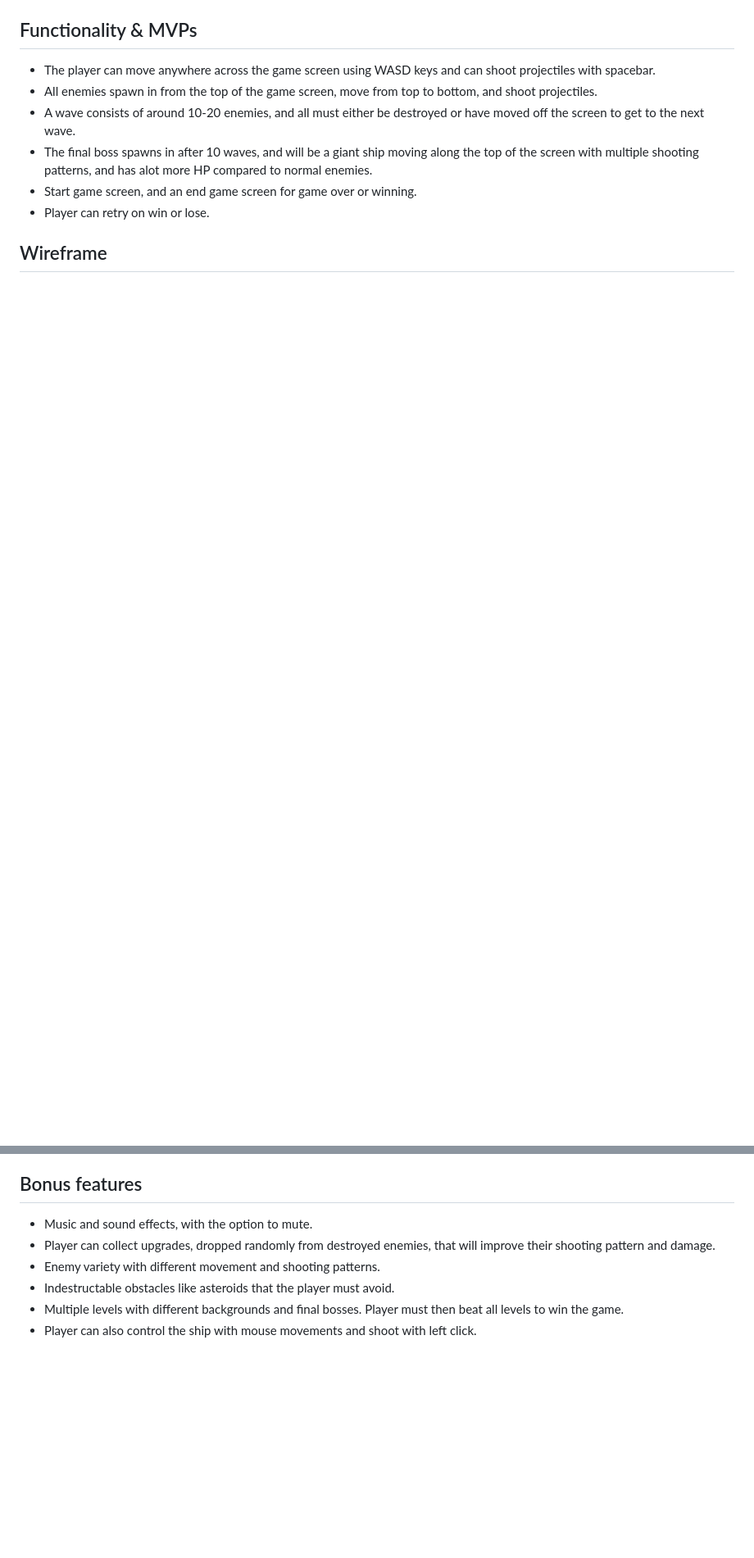
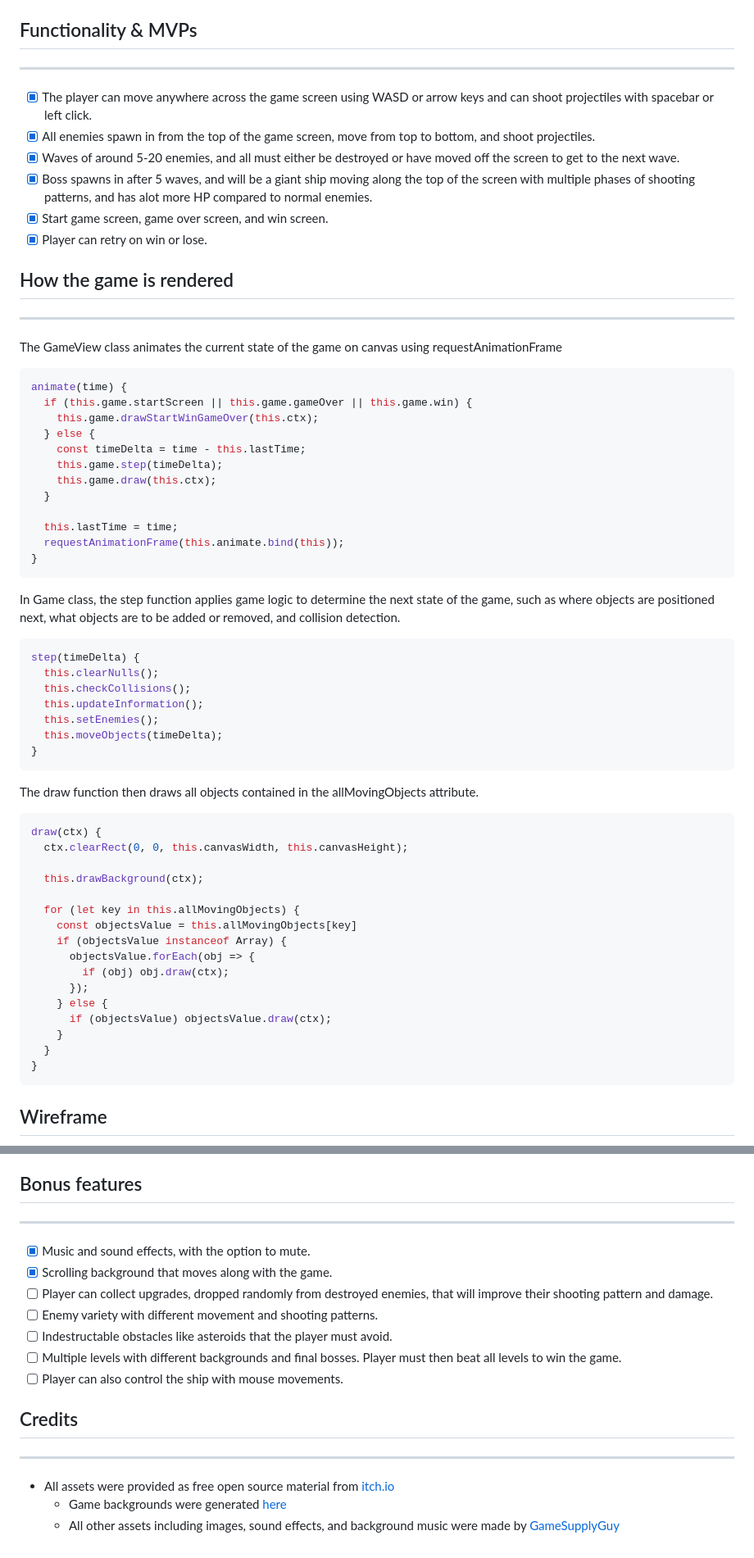
Before and after one commit to fk652/Galactic-Defender, a Markdown page: README.md, 2 parts joined by grey strips. Shown: that part at 82% size. Drawn GitHub-style; blank space fills up the shorter version.

````diff
--- a/README.md
+++ b/README.md
@@ -6,12 +30,68 @@ Galactic Defender is a galaxy shooter game, based off the classic [Space Invader
 
 ## Functionality & MVPs
 
-* The player can move anywhere across the game screen using WASD keys and can shoot projectiles with spacebar.
-* All enemies spawn in from the top of the game screen, move from top to bottom, and shoot projectiles.
-* A wave consists of around 10-20 enemies, and all must either be destroyed or have moved off the screen to get to the next wave.
-* The final boss spawns in after 10 waves, and will be a giant ship moving along the top of the screen with multiple shooting patterns, and has alot more HP compared to normal enemies.
-* Start game screen, and an end game screen for game over or winning.
-* Player can retry on win or lose.
+___
+
+* [x] The player can move anywhere across the game screen using WASD or arrow keys and can shoot projectiles with spacebar or left click.
+* [x] All enemies spawn in from the top of the game screen, move from top to bottom, and shoot projectiles.
+* [x] Waves of around 5-20 enemies, and all must either be destroyed or have moved off the screen to get to the next wave.
+* [x] Boss spawns in after 5 waves, and will be a giant ship moving along the top of the screen with multiple phases of shooting patterns, and has alot more HP compared to normal enemies.
+* [x] Start game screen, game over screen, and win screen.
+* [x] Player can retry on win or lose.
+
+## How the game is rendered
+
+___
+
+The GameView class animates the current state of the game on canvas using requestAnimationFrame
+
+```javascript
+animate(time) {
+  if (this.game.startScreen || this.game.gameOver || this.game.win) {
+    this.game.drawStartWinGameOver(this.ctx);
+  } else {
+    const timeDelta = time - this.lastTime;
+    this.game.step(timeDelta);
+    this.game.draw(this.ctx);
+  }
+
+  this.lastTime = time;
+  requestAnimationFrame(this.animate.bind(this));
+}
+```
+
+In Game class, the step function applies game logic to determine the next state of the game, such as where objects are positioned next, what objects are to be added or removed, and collision detection.
+
+```javascript
+step(timeDelta) {
+  this.clearNulls();
+  this.checkCollisions();
+  this.updateInformation();
+  this.setEnemies();
+  this.moveObjects(timeDelta);
+}
+```
+
+The draw function then draws all objects contained in the allMovingObjects attribute.
+
+```javascript
+draw(ctx) {
+  ctx.clearRect(0, 0, this.canvasWidth, this.canvasHeight);
+
+  this.drawBackground(ctx);
+
+  for (let key in this.allMovingObjects) {
+    const objectsValue = this.allMovingObjects[key]
+    if (objectsValue instanceof Array) {
+      objectsValue.forEach(obj => {
+        if (obj) obj.draw(ctx);
+      });
+    } else {
+      if (objectsValue) objectsValue.draw(ctx);
+    }
+  }
+}
+```
 
 ## Wireframe
 
@@ -48,9 +134,20 @@ Galactic Defender is a galaxy shooter game, based off the classic [Space Invader
 
 ## Bonus features
 
-* Music and sound effects, with the option to mute.
-* Player can collect upgrades, dropped randomly from destroyed enemies, that will improve their shooting pattern and damage.
-* Enemy variety with different movement and shooting patterns.
-* Indestructable obstacles like asteroids that the player must avoid.
-* Multiple levels with different backgrounds and final bosses. Player must then beat all levels to win the game.
-* Player can also control the ship with mouse movements and shoot with left click.
+___
+
+* [x] Music and sound effects, with the option to mute.
+* [x] Scrolling background that moves along with the game.
+* [ ] Player can collect upgrades, dropped randomly from destroyed enemies, that will improve their shooting pattern and damage.
+* [ ] Enemy variety with different movement and shooting patterns.
+* [ ] Indestructable obstacles like asteroids that the player must avoid.
+* [ ] Multiple levels with different backgrounds and final bosses. Player must then beat all levels to win the game.
+* [ ] Player can also control the ship with mouse movements.
+
+## Credits
+
+___
+
+* All assets were provided as free open source material from [itch.io](https://itch.io/)
+  * Game backgrounds were generated [here](https://deep-fold.itch.io/space-background-generator)
+  * All other assets including images, sound effects, and background music were made by [GameSupplyGuy](https://gamesupply.itch.io/ultimate-space-game-mega-asset-package)
````
Also changed, not shown: other parts of README.md (+32 -2 lines), src/assets/screenshots/Wireframe.png (renamed from Wireframe.png), src/assets/screenshots/boss_destroyed.png (added), src/assets/screenshots/boss_fight.png (added), src/assets/screenshots/enemy_wave.png (added), src/assets/screenshots/game_instructions.png (added), src/assets/screenshots/game_over.png (added).
